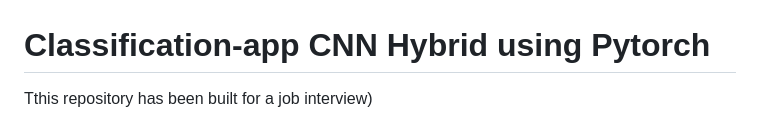
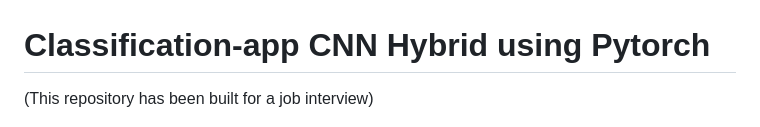
Before and after one commit to arthur-75/classification-app, a Markdown page: README.md, the part around the change. GitHub-like rendering.

```diff
--- a/README.md
+++ b/README.md
@@ -1,6 +1,6 @@
 # Classification-app CNN Hybrid using Pytorch
 
-Tthis repository has been built for a job interview)
+(This repository has been built for a job interview)
 
 <img src="https://github.com/arthur-75/classification-app/blob/main/static/webapp.png" width="600" height="400">
 
```
